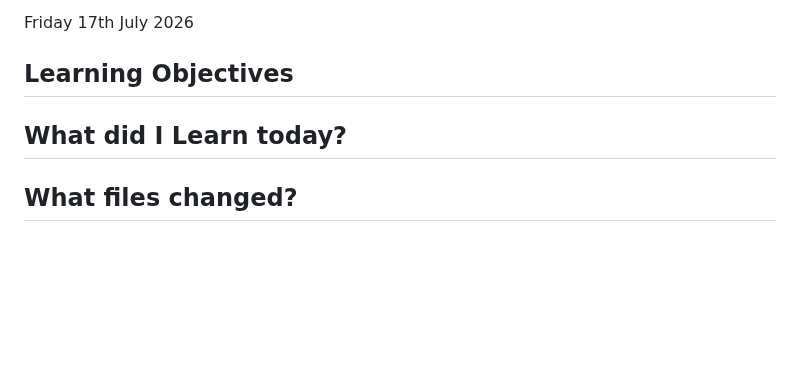
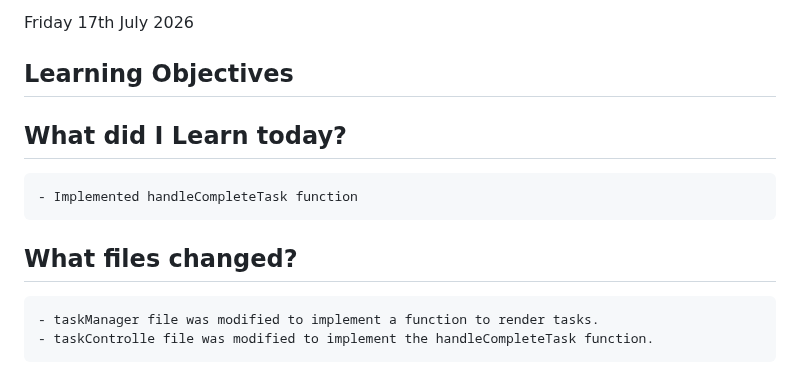
Before and after one commit to CodeWithJoshua18/focus-forge, a Markdown page: docs/journal.md, the part around the change. Drawn GitHub-style; blank space fills up the shorter version.

Commit message:
Update journal.md: document implementation of handleCompleteTask function and task rendering

```diff
--- a/docs/journal.md
+++ b/docs/journal.md
@@ -279,4 +279,7 @@ Monday 29 June 2026
 
  ## Learning Objectives
  ## What did I Learn today?
+    - Implemented handleCompleteTask function
  ## What files changed?
+    - taskManager file was modified to implement a function to render tasks.
+    - taskControlle file was modified to implement the handleCompleteTask function.
```
